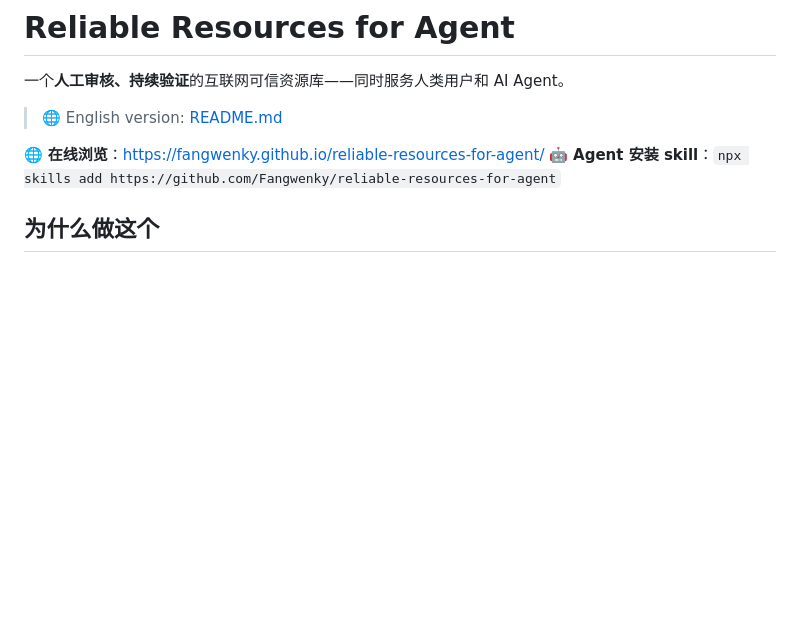
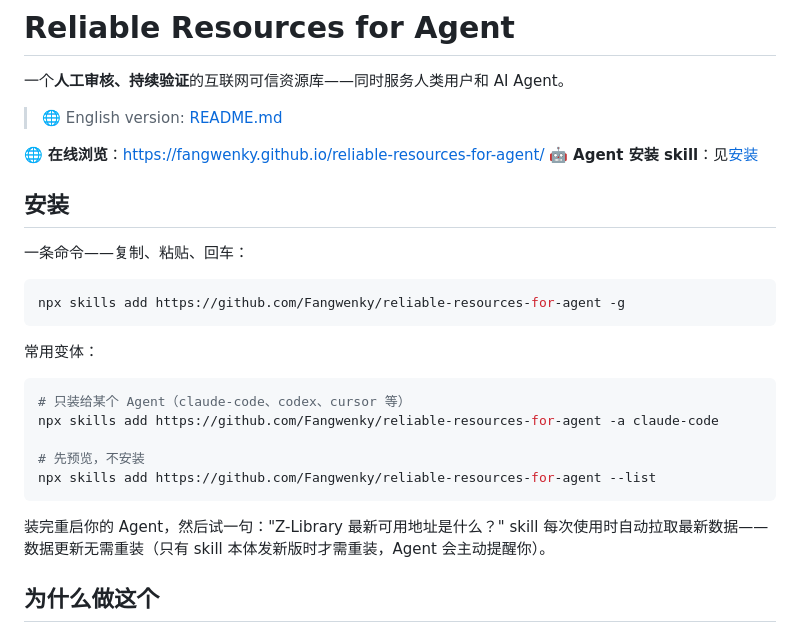
Before and after one commit to Fangwenky/reliable-resources-for-agent, a Markdown page: README.zh-CN.md, the part around the change. Drawn GitHub-style; blank space fills up the shorter version.

````diff
--- a/README.zh-CN.md
+++ b/README.zh-CN.md
@@ -5,7 +5,28 @@
 > 🌐 English version: [README.md](README.md)
 
 🌐 **在线浏览**：https://fangwenky.github.io/reliable-resources-for-agent/
-🤖 **Agent 安装 skill**：`npx skills add https://github.com/Fangwenky/reliable-resources-for-agent`
+🤖 **Agent 安装 skill**：见[安装](#安装)
+
+## 安装
+
+一条命令——复制、粘贴、回车：
+
+```bash
+npx skills add https://github.com/Fangwenky/reliable-resources-for-agent -g
+```
+
+常用变体：
+
+```bash
+# 只装给某个 Agent（claude-code、codex、cursor 等）
+npx skills add https://github.com/Fangwenky/reliable-resources-for-agent -a claude-code
+
+# 先预览，不安装
+npx skills add https://github.com/Fangwenky/reliable-resources-for-agent --list
+```
+
+装完重启你的 Agent，然后试一句："Z-Library 最新可用地址是什么？"
+skill 每次使用时自动拉取最新数据——数据更新无需重装（只有 skill 本体发新版时才需重装，Agent 会主动提醒你）。
 
 ## 为什么做这个
 
````
Also changed, not shown: README.md (+22 -1 lines).
